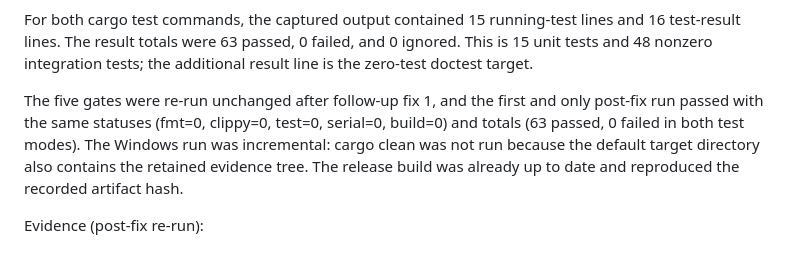
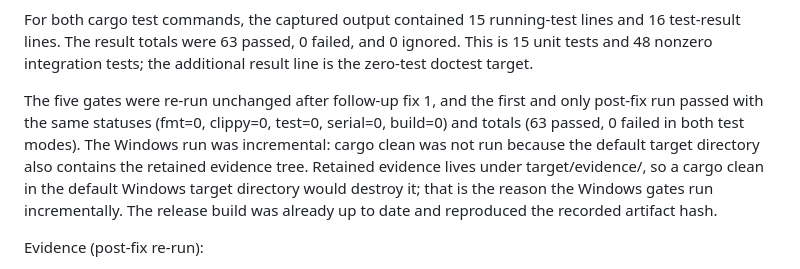
Before and after one commit to MaxLogic/tasks-cli, a Markdown page: verification-report.md, the part around the change. Drawn GitHub-style.

Commit message:
docs(verification): note that cargo clean would destroy retained evidence

```diff
--- a/verification-report.md
+++ b/verification-report.md
@@ -48,7 +48,7 @@ The command statuses were fmt=0, clippy=0, test=0, serial=0, build=0.
 
 For both cargo test commands, the captured output contained 15 running-test lines and 16 test-result lines. The result totals were 63 passed, 0 failed, and 0 ignored. This is 15 unit tests and 48 nonzero integration tests; the additional result line is the zero-test doctest target.
 
-The five gates were re-run unchanged after follow-up fix 1, and the first and only post-fix run passed with the same statuses (fmt=0, clippy=0, test=0, serial=0, build=0) and totals (63 passed, 0 failed in both test modes). The Windows run was incremental: cargo clean was not run because the default target directory also contains the retained evidence tree. The release build was already up to date and reproduced the recorded artifact hash.
+The five gates were re-run unchanged after follow-up fix 1, and the first and only post-fix run passed with the same statuses (fmt=0, clippy=0, test=0, serial=0, build=0) and totals (63 passed, 0 failed in both test modes). The Windows run was incremental: cargo clean was not run because the default target directory also contains the retained evidence tree. Retained evidence lives under target/evidence/, so a cargo clean in the default Windows target directory would destroy it; that is the reason the Windows gates run incrementally. The release build was already up to date and reproduced the recorded artifact hash.
 
 Evidence (post-fix re-run):
 
```
